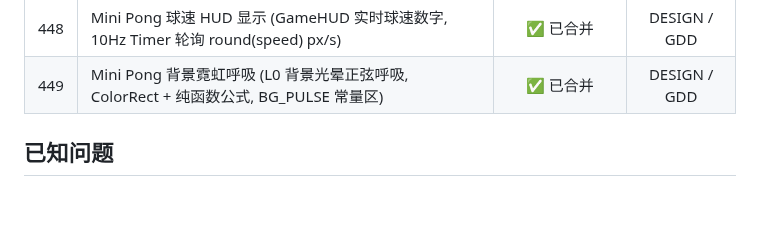
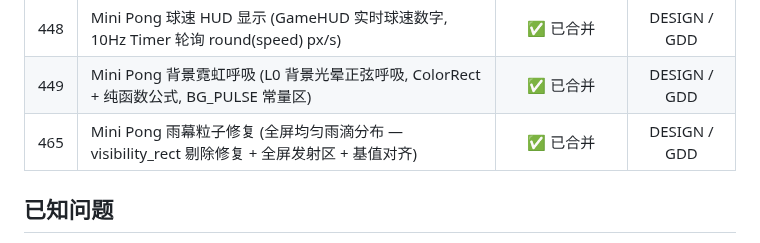
Before and after one commit to devvi/agent-game-test, a Markdown page: docs/PROJECT.md, the part around the change. Drawn GitHub-style; blank space fills up the shorter version.

```diff
--- a/docs/PROJECT.md
+++ b/docs/PROJECT.md
@@ -69,6 +69,7 @@
 | 388 | Mini Pong 3选1升级UI (波间三卡霓虹选择层 + 焦点环 + 确认后稀有度 reveal + 暂停/推进接管) | ✅ 已合并 | DESIGN / GDD |
 | 448 | Mini Pong 球速 HUD 显示 (GameHUD 实时球速数字, 10Hz Timer 轮询 round(speed) px/s) | ✅ 已合并 | DESIGN / GDD |
 | 449 | Mini Pong 背景霓虹呼吸 (L0 背景光晕正弦呼吸, ColorRect + 纯函数公式, BG_PULSE 常量区) | ✅ 已合并 | DESIGN / GDD |
+| 465 | Mini Pong 雨幕粒子修复 (全屏均匀雨滴分布 — visibility_rect 剔除修复 + 全屏发射区 + 基值对齐) | ✅ 已合并 | DESIGN / GDD |
 
 ## 已知问题
 
```
Also changed, not shown: docs/GAME_DESIGN/22-RAIN-CURTAIN.md (+34 -2 lines).
